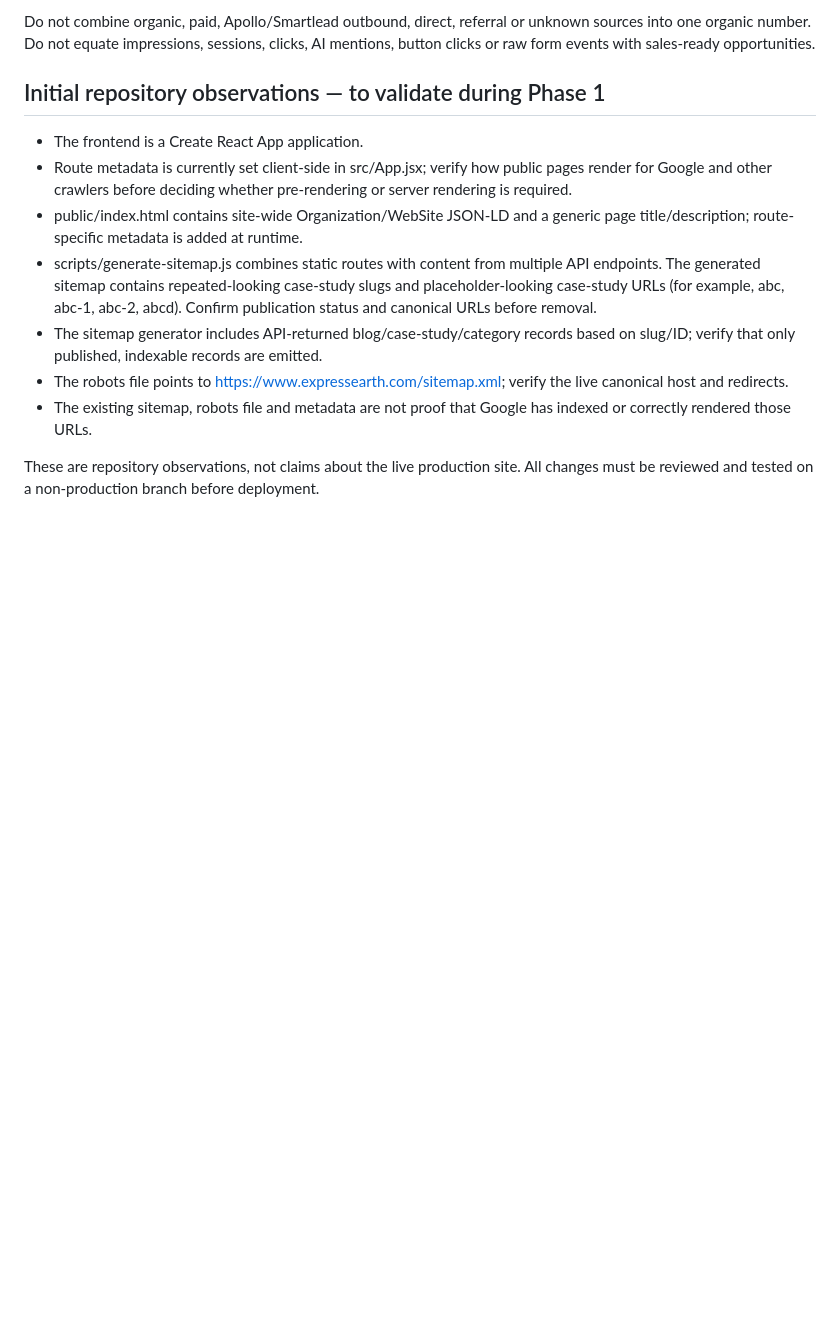
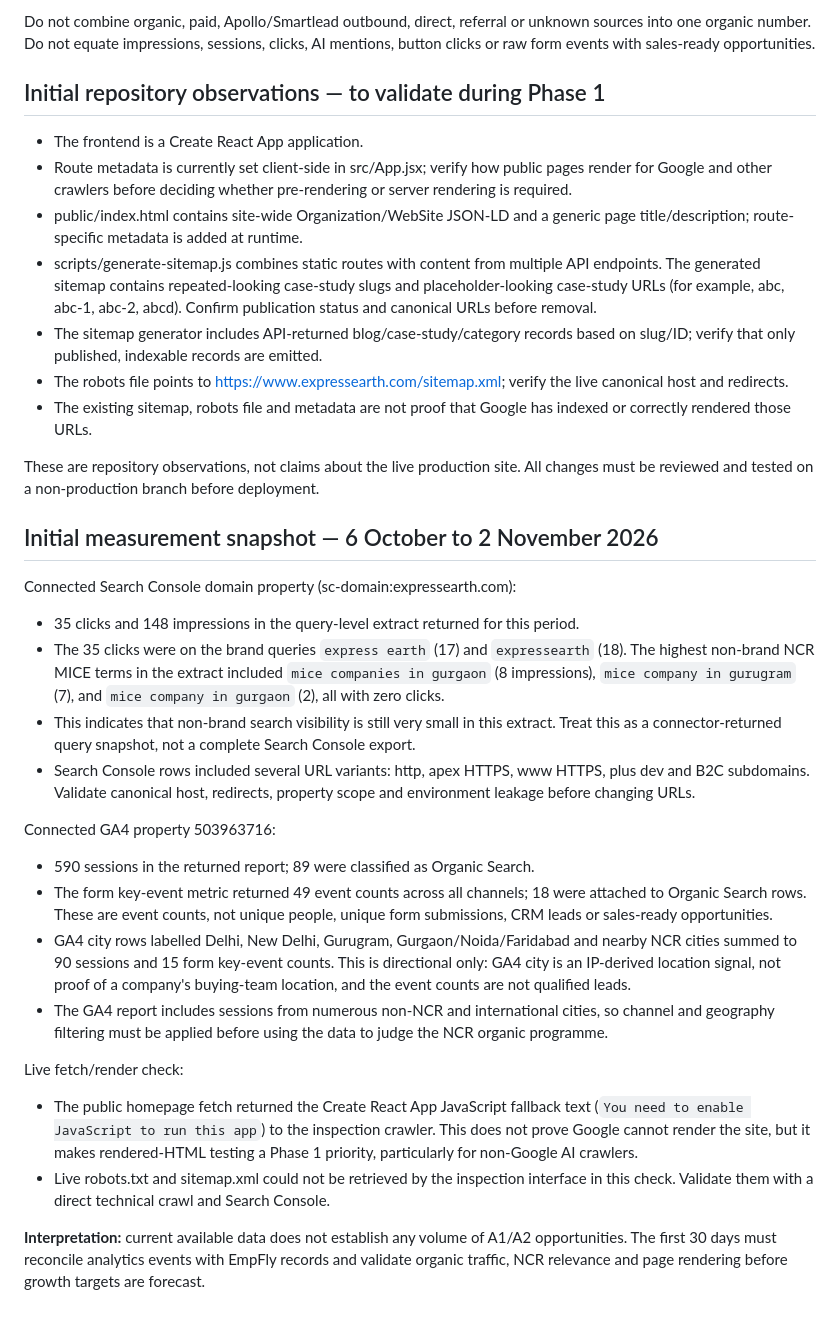
Before and after one commit to expressearth-mice/Expressearth-website, a Markdown page: docs/organic-growth/90-day-delhi-ncr-project.md, the part around the change. Drawn GitHub-style; blank space fills up the shorter version.

Commit message:
docs: add initial organic analytics baseline and technical findings

```diff
--- a/docs/organic-growth/90-day-delhi-ncr-project.md
+++ b/docs/organic-growth/90-day-delhi-ncr-project.md
@@ -108,3 +108,22 @@ Do not combine organic, paid, Apollo/Smartlead outbound, direct, referral or unk
 - The existing sitemap, robots file and metadata are not proof that Google has indexed or correctly rendered those URLs.
 
 These are repository observations, not claims about the live production site. All changes must be reviewed and tested on a non-production branch before deployment.
+## Initial measurement snapshot — 6 October to 2 November 2026
+
+Connected Search Console domain property (sc-domain:expressearth.com):
+- 35 clicks and 148 impressions in the query-level extract returned for this period.
+- The 35 clicks were on the brand queries `express earth` (17) and `expressearth` (18). The highest non-brand NCR MICE terms in the extract included `mice companies in gurgaon` (8 impressions), `mice company in gurugram` (7), and `mice company in gurgaon` (2), all with zero clicks.
+- This indicates that non-brand search visibility is still very small in this extract. Treat this as a connector-returned query snapshot, not a complete Search Console export.
+- Search Console rows included several URL variants: http, apex HTTPS, www HTTPS, plus dev and B2C subdomains. Validate canonical host, redirects, property scope and environment leakage before changing URLs.
+
+Connected GA4 property 503963716:
+- 590 sessions in the returned report; 89 were classified as Organic Search.
+- The form key-event metric returned 49 event counts across all channels; 18 were attached to Organic Search rows. These are event counts, not unique people, unique form submissions, CRM leads or sales-ready opportunities.
+- GA4 city rows labelled Delhi, New Delhi, Gurugram, Gurgaon/Noida/Faridabad and nearby NCR cities summed to 90 sessions and 15 form key-event counts. This is directional only: GA4 city is an IP-derived location signal, not proof of a company's buying-team location, and the event counts are not qualified leads.
+- The GA4 report includes sessions from numerous non-NCR and international cities, so channel and geography filtering must be applied before using the data to judge the NCR organic programme.
+
+Live fetch/render check:
+- The public homepage fetch returned the Create React App JavaScript fallback text (`You need to enable JavaScript to run this app`) to the inspection crawler. This does not prove Google cannot render the site, but it makes rendered-HTML testing a Phase 1 priority, particularly for non-Google AI crawlers.
+- Live robots.txt and sitemap.xml could not be retrieved by the inspection interface in this check. Validate them with a direct technical crawl and Search Console.
+
+**Interpretation:** current available data does not establish any volume of A1/A2 opportunities. The first 30 days must reconcile analytics events with EmpFly records and validate organic traffic, NCR relevance and page rendering before growth targets are forecast.
```
